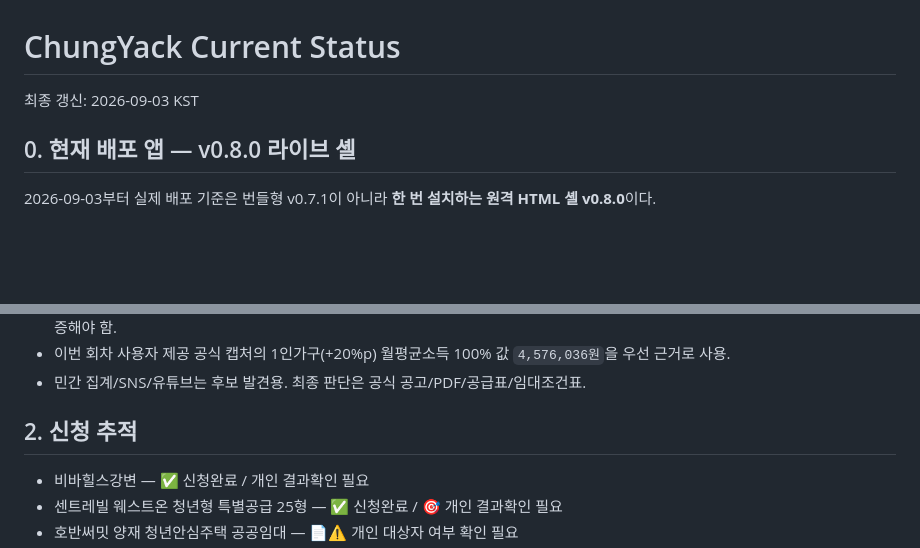
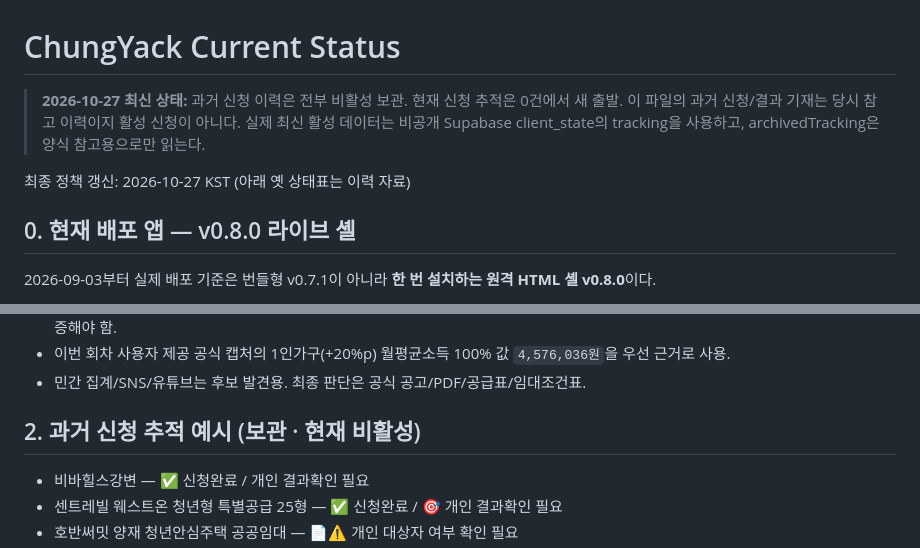
Before and after one commit to kimjae134679/ChungYack, a Markdown page: STATUS.md, 2 parts joined by grey strips. GitHub-like rendering; blank space fills up the shorter version.

Commit message:
docs(chungyack): mark prior application records as archived reference only

```diff
--- a/STATUS.md
+++ b/STATUS.md
@@ -1,6 +1,8 @@
 # ChungYack Current Status
 
-최종 갱신: 2026-09-03 KST
+> **2026-10-27 최신 상태:** 과거 신청 이력은 전부 비활성 보관. 현재 신청 추적은 0건에서 새 출발. 이 파일의 과거 신청/결과 기재는 당시 참고 이력이지 활성 신청이 아니다. 실제 최신 활성 데이터는 비공개 Supabase client_state의 tracking을 사용하고, archivedTracking은 양식 참고용으로만 읽는다.
+
+최종 정책 갱신: 2026-10-27 KST (아래 옛 상태표는 이력 자료)
 
 ## 0. 현재 배포 앱 — v0.8.0 라이브 셸
 
@@ -39,7 +41,7 @@
 - 이번 회차 사용자 제공 공식 캡처의 1인가구(+20%p) 월평균소득 100% 값 `4,576,036원`을 우선 근거로 사용.
 - 민간 집계/SNS/유튜브는 후보 발견용. 최종 판단은 공식 공고/PDF/공급표/임대조건표.
 
-## 2. 신청 추적
+## 2. 과거 신청 추적 예시 (보관 · 현재 비활성)
 
 - 비바힐스강변 — ✅ 신청완료 / 개인 결과확인 필요
 - 센트레빌 웨스트온 청년형 특별공급 25형 — ✅ 신청완료 / 🎯 개인 결과확인 필요
```
